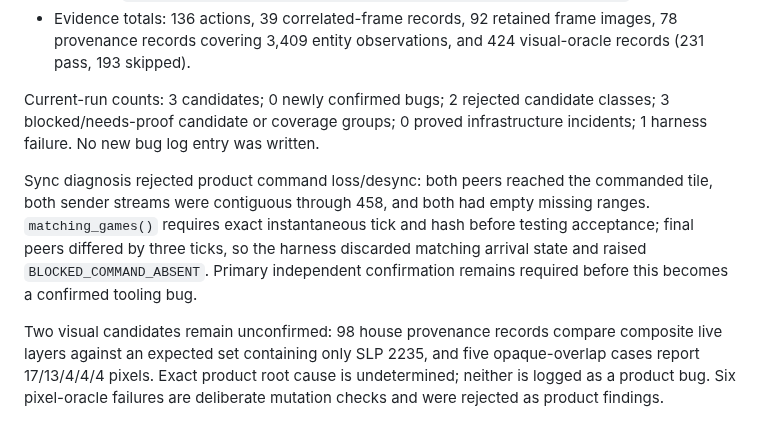
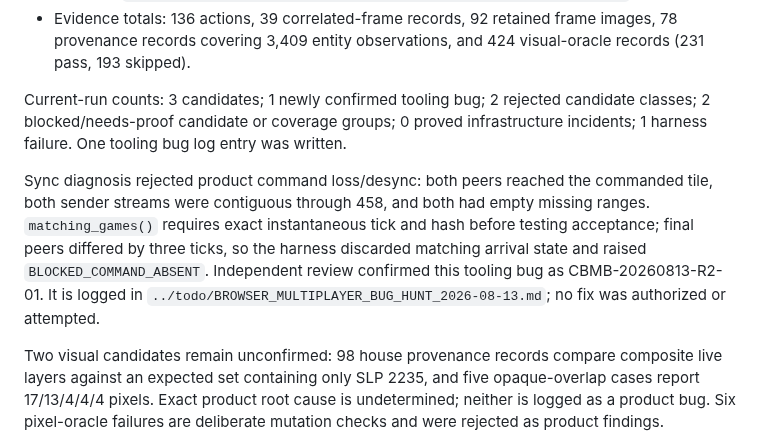
Before and after one commit to gsovereignty/rageofempires, a Markdown page: docs/audits/2026-08-13-BROWSER-MULTIPLAYER-BUG-HUNT.md, the part around the change. Drawn GitHub-style.

Commit message:
problem: We need to confirm multiplayer audit harness bug.

```diff
--- a/docs/audits/2026-08-13-BROWSER-MULTIPLAYER-BUG-HUNT.md
+++ b/docs/audits/2026-08-13-BROWSER-MULTIPLAYER-BUG-HUNT.md
@@ -129,17 +129,19 @@ destruction, relay recovery, natural victory, or terminal freeze.
   images, 78 provenance records covering 3,409 entity observations, and 424
   visual-oracle records (231 pass, 193 skipped).
 
-Current-run counts: 3 candidates; 0 newly confirmed bugs; 2 rejected candidate
-classes; 3 blocked/needs-proof candidate or coverage groups; 0 proved
-infrastructure incidents; 1 harness failure. No new bug log entry was written.
+Current-run counts: 3 candidates; 1 newly confirmed tooling bug; 2 rejected
+candidate classes; 2 blocked/needs-proof candidate or coverage groups; 0 proved
+infrastructure incidents; 1 harness failure. One tooling bug log entry was
+written.
 
 Sync diagnosis rejected product command loss/desync: both peers reached the
 commanded tile, both sender streams were contiguous through 458, and both had
 empty missing ranges. `matching_games()` requires exact instantaneous tick and
 hash before testing acceptance; final peers differed by three ticks, so the
 harness discarded matching arrival state and raised `BLOCKED_COMMAND_ABSENT`.
-Primary independent confirmation remains required before this becomes a
-confirmed tooling bug.
+Independent review confirmed this tooling bug as CBMB-20260813-R2-01. It is
+logged in `../todo/BROWSER_MULTIPLAYER_BUG_HUNT_2026-08-13.md`; no fix was
+authorized or attempted.
 
 Two visual candidates remain unconfirmed: 98 house provenance records compare
 composite live layers against an expected set containing only SLP 2235, and
```
